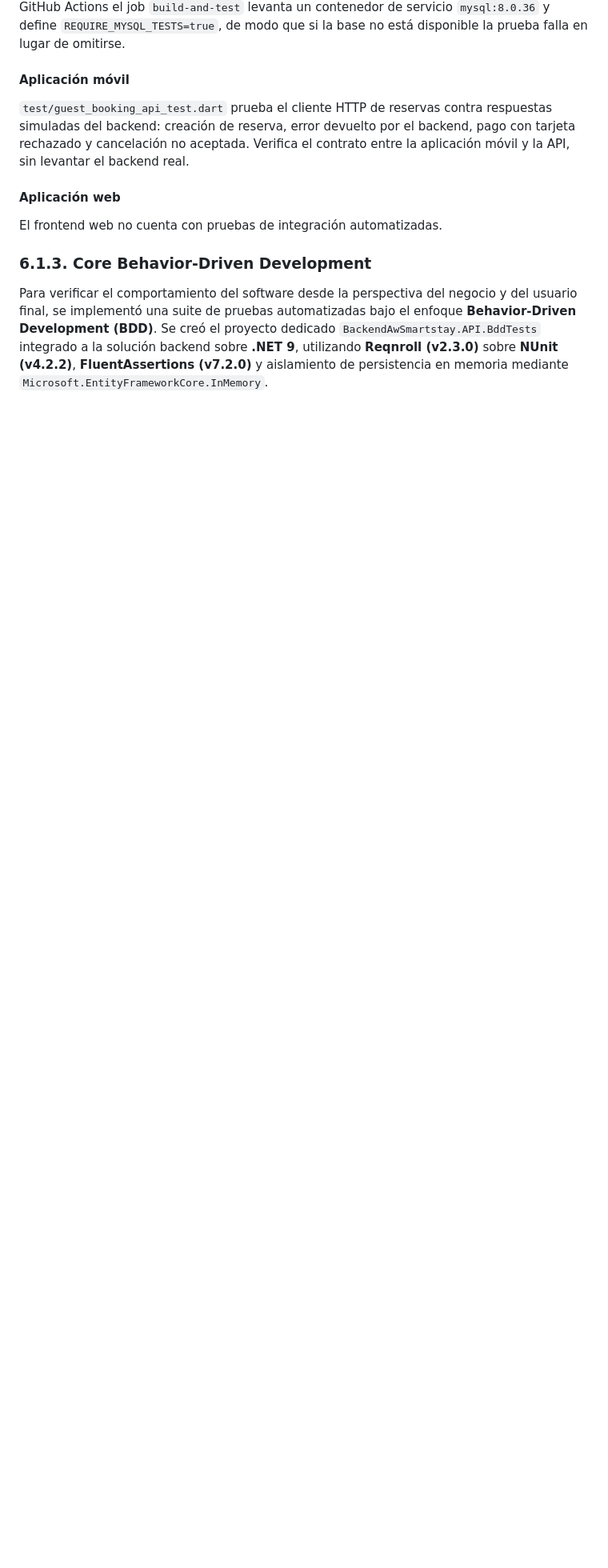
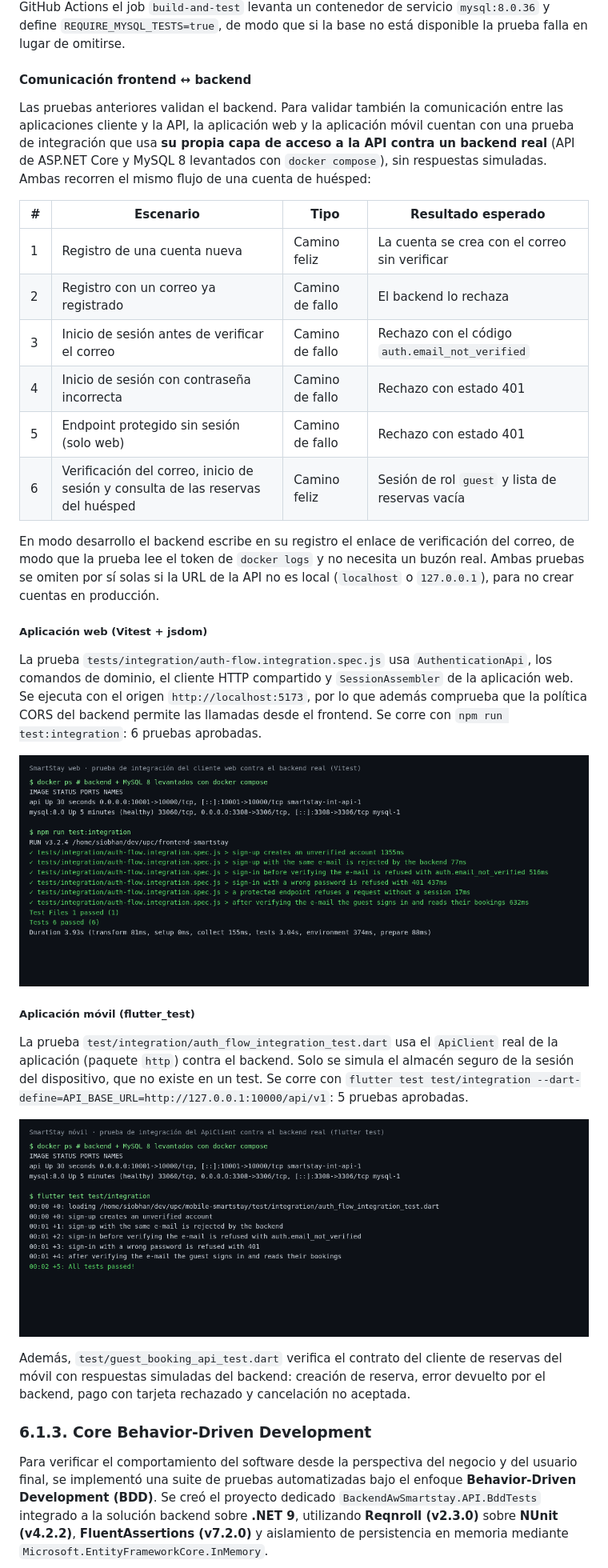
Before and after one commit to 9097-Experimentos-SmartStay/Report, a Markdown page: docs/08-chapter-6.md, the part around one of its changes. Shown at 80% size. Drawn GitHub-style; pictures changed too: assets/chapter-6/integration-tests/mobile-backend-integration-run.png (added), assets/chapter-6/integration-tests/web-backend-integration-run.png (added); blank space fills up the shorter version.

Commit message:
docs(ch6): add web and mobile integration tests against the real backend to 6.1.2

```diff
--- a/docs/08-chapter-6.md
+++ b/docs/08-chapter-6.md
@@ -78,13 +78,34 @@ Las pruebas cubren tanto caminos felices como caminos de fallo: hotel inexistent
 
 **Base de datos de las pruebas.** La mayoría de estas pruebas usan Entity Framework en memoria y fachadas o repositorios de prueba para aislar la lógica. La prueba de concurrencia (`ProfilesMySqlConcurrencyIntegrationTests`) se ejecuta contra un **MySQL 8.0.36 real**: diez contextos de EF generan códigos de empleado en paralelo y se verifica que los diez códigos son únicos y siguen el formato `EMP-00000`. En desarrollo local se usa un contenedor Docker de MySQL (`docker-compose.yml`) indicado con la variable `TEST_MYSQL_CONNECTION`; en el CI de GitHub Actions el job `build-and-test` levanta un contenedor de servicio `mysql:8.0.36` y define `REQUIRE_MYSQL_TESTS=true`, de modo que si la base no está disponible la prueba falla en lugar de omitirse.
 
-#### Aplicación móvil
+#### Comunicación frontend ↔ backend
 
-`test/guest_booking_api_test.dart` prueba el cliente HTTP de reservas contra respuestas simuladas del backend: creación de reserva, error devuelto por el backend, pago con tarjeta rechazado y cancelación no aceptada. Verifica el contrato entre la aplicación móvil y la API, sin levantar el backend real.
+Las pruebas anteriores validan el backend. Para validar también la comunicación entre las aplicaciones cliente y la API, la aplicación web y la aplicación móvil cuentan con una prueba de integración que usa **su propia capa de acceso a la API contra un backend real** (API de ASP.NET Core y MySQL 8 levantados con `docker compose`), sin respuestas simuladas. Ambas recorren el mismo flujo de una cuenta de huésped:
 
-#### Aplicación web
+| # | Escenario | Tipo | Resultado esperado |
+|---|---|---|---|
+| 1 | Registro de una cuenta nueva | Camino feliz | La cuenta se crea con el correo sin verificar |
+| 2 | Registro con un correo ya registrado | Camino de fallo | El backend lo rechaza |
+| 3 | Inicio de sesión antes de verificar el correo | Camino de fallo | Rechazo con el código `auth.email_not_verified` |
+| 4 | Inicio de sesión con contraseña incorrecta | Camino de fallo | Rechazo con estado 401 |
+| 5 | Endpoint protegido sin sesión (solo web) | Camino de fallo | Rechazo con estado 401 |
+| 6 | Verificación del correo, inicio de sesión y consulta de las reservas del huésped | Camino feliz | Sesión de rol `guest` y lista de reservas vacía |
 
-El frontend web no cuenta con pruebas de integración automatizadas.
+En modo desarrollo el backend escribe en su registro el enlace de verificación del correo, de modo que la prueba lee el token de `docker logs` y no necesita un buzón real. Ambas pruebas se omiten por sí solas si la URL de la API no es local (`localhost` o `127.0.0.1`), para no crear cuentas en producción.
+
+##### Aplicación web (Vitest + jsdom)
+
+La prueba `tests/integration/auth-flow.integration.spec.js` usa `AuthenticationApi`, los comandos de dominio, el cliente HTTP compartido y `SessionAssembler` de la aplicación web. Se ejecuta con el origen `http://localhost:5173`, por lo que además comprueba que la política CORS del backend permite las llamadas desde el frontend. Se corre con `npm run test:integration`: 6 pruebas aprobadas.
+
+![Integración web ↔ backend](../assets/chapter-6/integration-tests/web-backend-integration-run.png)
+
+##### Aplicación móvil (flutter_test)
+
+La prueba `test/integration/auth_flow_integration_test.dart` usa el `ApiClient` real de la aplicación (paquete `http`) contra el backend. Solo se simula el almacén seguro de la sesión del dispositivo, que no existe en un test. Se corre con `flutter test test/integration --dart-define=API_BASE_URL=http://127.0.0.1:10000/api/v1`: 5 pruebas aprobadas.
+
+![Integración móvil ↔ backend](../assets/chapter-6/integration-tests/mobile-backend-integration-run.png)
+
+Además, `test/guest_booking_api_test.dart` verifica el contrato del cliente de reservas del móvil con respuestas simuladas del backend: creación de reserva, error devuelto por el backend, pago con tarjeta rechazado y cancelación no aceptada.
 
 ### 6.1.3. Core Behavior-Driven Development
 
```
Also changed, not shown: other parts of docs/08-chapter-6.md (+1 -1 lines).
